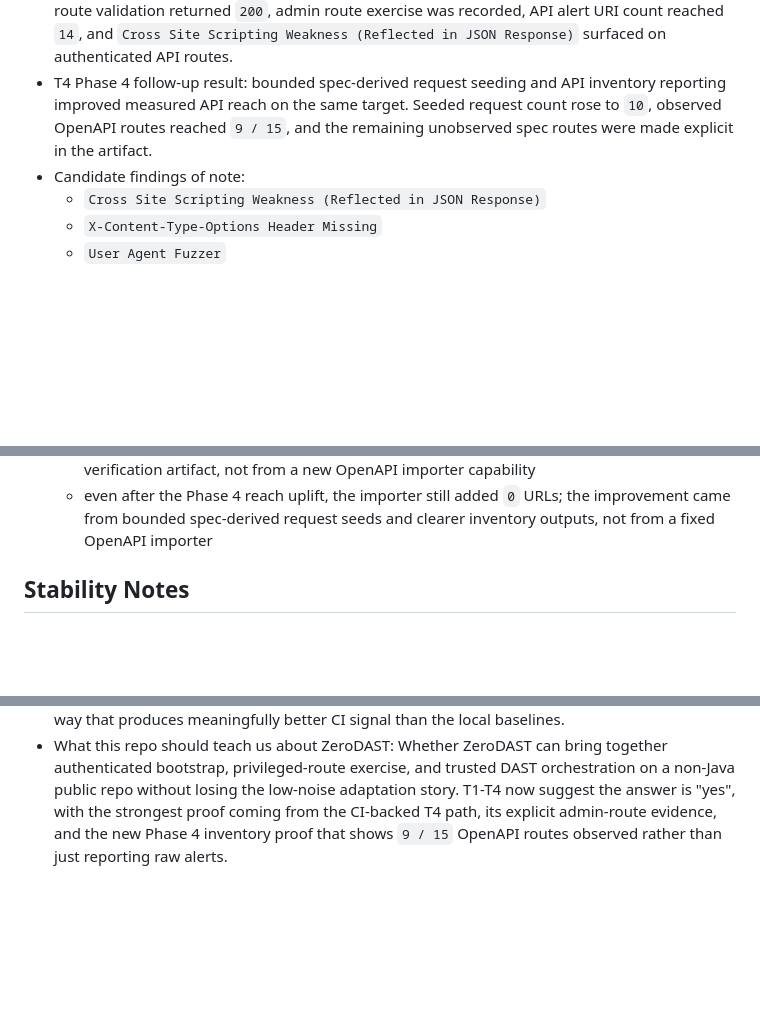
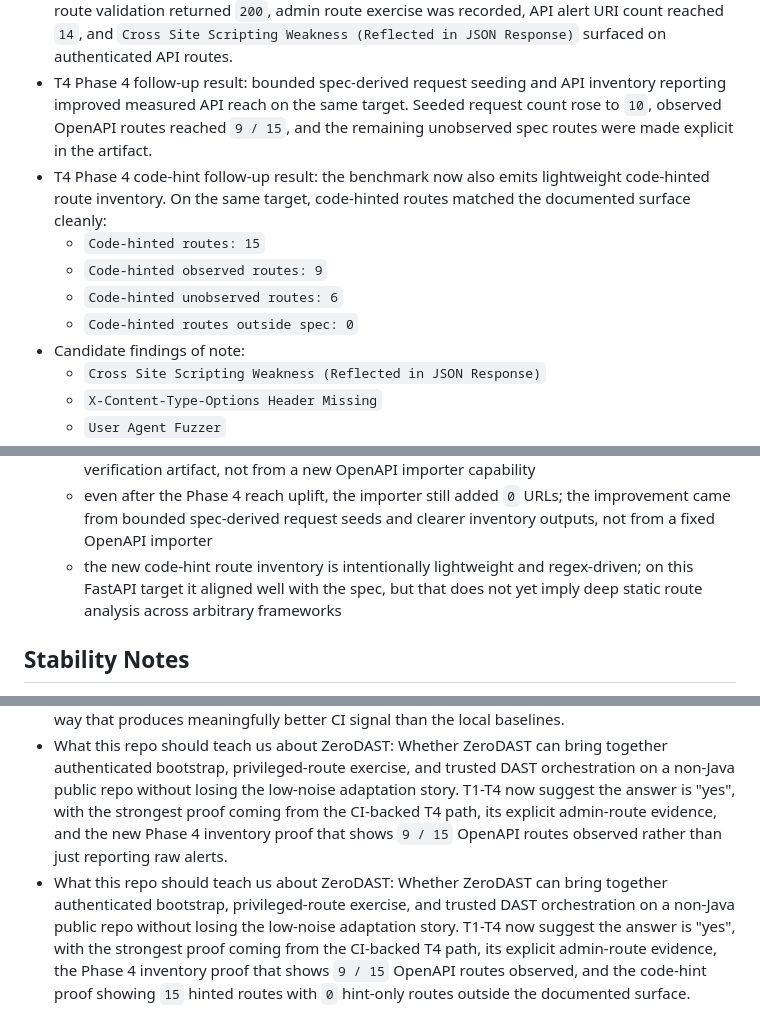
Before and after one commit to AlphaSudo/zerodast, a Markdown page: docs/benchmarks/full-stack-fastapi-template.md, 3 parts joined by grey strips. Drawn GitHub-style; blank space fills up the shorter version.

Commit message:
docs: record code-hinted route proof

```diff
--- a/docs/benchmarks/full-stack-fastapi-template.md
+++ b/docs/benchmarks/full-stack-fastapi-template.md
@@ -52,6 +52,11 @@
 - T3 result: auth/bootstrap moved fully into the target network and still succeeded, which is an important ZeroDAST proof, but the scanner output did not improve beyond T2.
 - T4 result: the CI-backed trusted ZeroDAST path improved signal materially. Using ZAP `2.17.0`, the external FastAPI target proved authenticated and privileged-route coverage together: admin route validation returned `200`, admin route exercise was recorded, API alert URI count reached `14`, and `Cross Site Scripting Weakness (Reflected in JSON Response)` surfaced on authenticated API routes.
 - T4 Phase 4 follow-up result: bounded spec-derived request seeding and API inventory reporting improved measured API reach on the same target. Seeded request count rose to `10`, observed OpenAPI routes reached `9 / 15`, and the remaining unobserved spec routes were made explicit in the artifact.
+- T4 Phase 4 code-hint follow-up result: the benchmark now also emits lightweight code-hinted route inventory. On the same target, code-hinted routes matched the documented surface cleanly:
+  - `Code-hinted routes: 15`
+  - `Code-hinted observed routes: 9`
+  - `Code-hinted unobserved routes: 6`
+  - `Code-hinted routes outside spec: 0`
 - Candidate findings of note:
   - `Cross Site Scripting Weakness (Reflected in JSON Response)`
   - `X-Content-Type-Options Header Missing`
@@ -70,6 +75,7 @@
   - T4 still showed `openapi added 0 URLs` and the familiar spider-root `404` warning, so the improved signal came from the stronger CI/runtime/scanner path rather than a fixed importer
   - the stronger Phase 1 close-out signal came from `Admin route validation status: 200`, `Admin route exercised: yes`, and the explicit `Admin Route Evidence` block in the verification artifact, not from a new OpenAPI importer capability
   - even after the Phase 4 reach uplift, the importer still added `0` URLs; the improvement came from bounded spec-derived request seeds and clearer inventory outputs, not from a fixed OpenAPI importer
+  - the new code-hint route inventory is intentionally lightweight and regex-driven; on this FastAPI target it aligned well with the spec, but that does not yet imply deep static route analysis across arbitrary frameworks
 
 ## Stability Notes
 - Consecutive run behavior: not measured yet
@@ -90,3 +96,4 @@
 - Suitable / Suitable with caveats / Not suitable: Suitable
 - Recommendation: treat this repo as the first authenticated non-Java T4 showcase and the first external privileged/admin-route proof target. The current evidence says ZeroDAST can handle auth bootstrap, privileged-route validation, route exercise, and trusted orchestration here in a way that produces meaningfully better CI signal than the local baselines.
 - What this repo should teach us about ZeroDAST: Whether ZeroDAST can bring together authenticated bootstrap, privileged-route exercise, and trusted DAST orchestration on a non-Java public repo without losing the low-noise adaptation story. T1-T4 now suggest the answer is "yes", with the strongest proof coming from the CI-backed T4 path, its explicit admin-route evidence, and the new Phase 4 inventory proof that shows `9 / 15` OpenAPI routes observed rather than just reporting raw alerts.
+- What this repo should teach us about ZeroDAST: Whether ZeroDAST can bring together authenticated bootstrap, privileged-route exercise, and trusted DAST orchestration on a non-Java public repo without losing the low-noise adaptation story. T1-T4 now suggest the answer is "yes", with the strongest proof coming from the CI-backed T4 path, its explicit admin-route evidence, the Phase 4 inventory proof that shows `9 / 15` OpenAPI routes observed, and the code-hint proof showing `15` hinted routes with `0` hint-only routes outside the documented surface.
```
Also changed, not shown: docs/CHECKMARX_PARITY_CHECKLIST.md (+9 -0 lines), docs/CURRENT_CAPABILITIES.md (+12 -0 lines).
